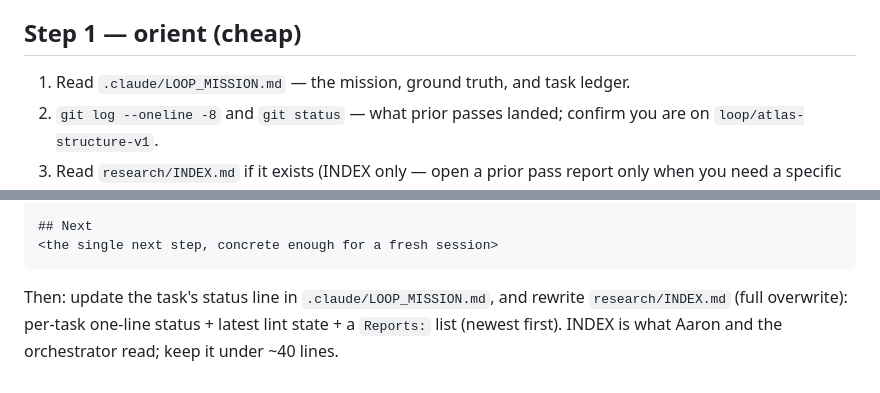
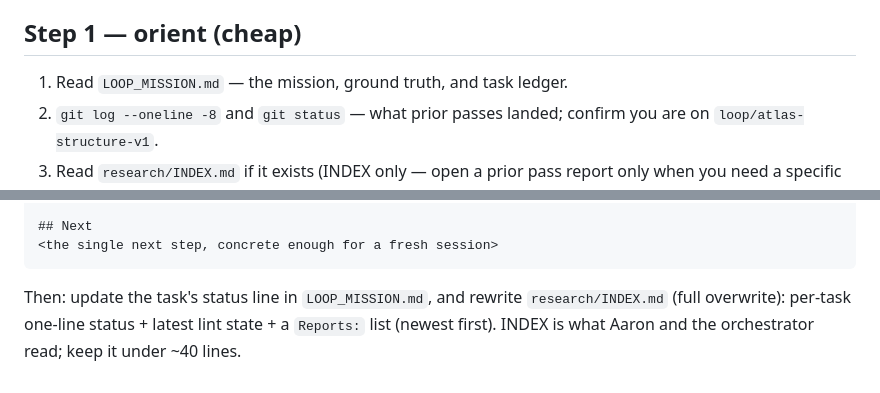
Before and after one commit to musicofhel/topoyolo, a Markdown page: .claude/commands/topoyolo-pass.md, 2 parts joined by grey strips. GitHub-like rendering.

Commit message:
loop(orchestrator): move mission ledger out of .claude/ (sensitive-path deny), flip A1 done, gitignore pycache
Co-Authored-By: Claude Fable 5 <noreply@anthropic.com>
Claude-Session: https://claude.ai/code/session_017HjN3Pre1v7h3Muqh5MJJ9

````diff
--- a/.claude/commands/topoyolo-pass.md
+++ b/.claude/commands/topoyolo-pass.md
@@ -52,7 +52,7 @@ deaths cluster past ~120k accumulated context. Protect the pass:
 
 ## Step 1 — orient (cheap)
 
-1. Read `.claude/LOOP_MISSION.md` — the mission, ground truth, and task ledger.
+1. Read `LOOP_MISSION.md` — the mission, ground truth, and task ledger.
 2. `git log --oneline -8` and `git status` — what prior passes landed; confirm
    you are on `loop/atlas-structure-v1`.
 3. Read `research/INDEX.md` if it exists (INDEX only — open a prior pass
@@ -104,7 +104,7 @@ One report per pass: `research/YYYY-MM-DD-HHMM.md` (stamp from `date
 <the single next step, concrete enough for a fresh session>
 ```
 
-Then: update the task's status line in `.claude/LOOP_MISSION.md`, and rewrite
+Then: update the task's status line in `LOOP_MISSION.md`, and rewrite
 `research/INDEX.md` (full overwrite): per-task one-line status + latest lint
 state + a `Reports:` list (newest first). INDEX is what Aaron and the
 orchestrator read; keep it under ~40 lines.
````
Also changed, not shown: .claude/RW_LOOP_PLAN.md (+1 -1 lines), LOOP_MISSION.md (renamed from .claude/LOOP_MISSION.md).
